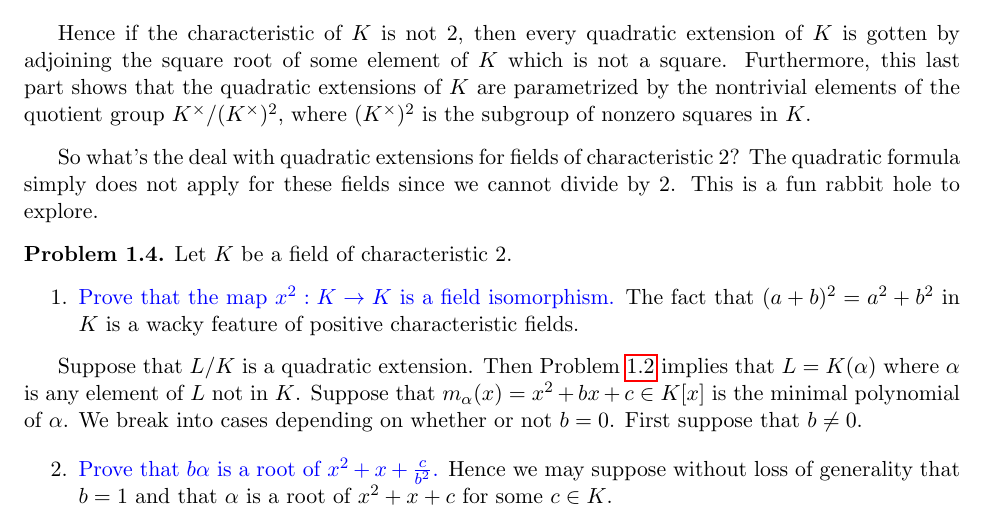
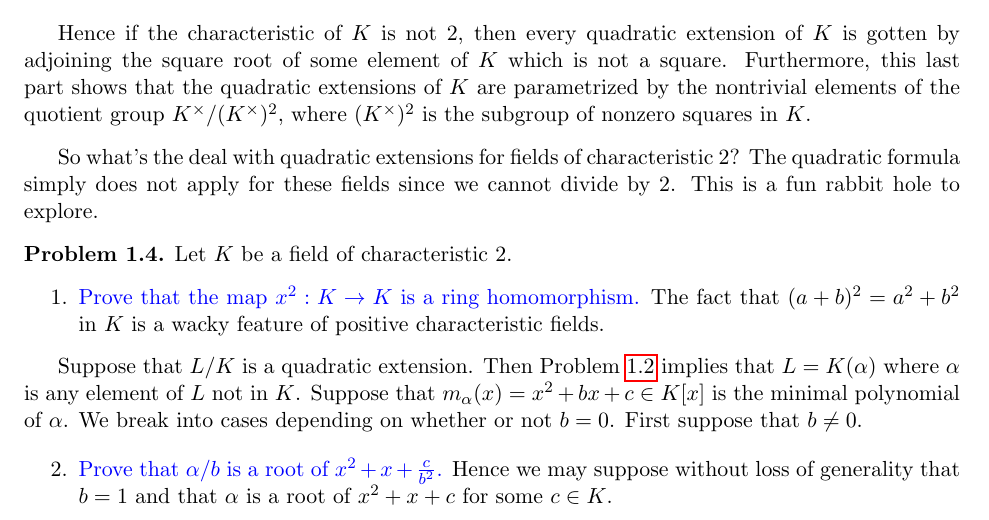
Before and after one commit to tghyde/galois-theory, a LaTeX document (Notes/Note 1 (Math 999 Summer 2026).tex): part of page 3 of 6, cut so that both start at the same text. Compiled offline with pdfLaTeX.

Commit message:
Update Note 1 (Math 999 Summer 2026).tex

```diff
--- a/Notes/Note 1 (Math 999 Summer 2026).tex
+++ b/Notes/Note 1 (Math 999 Summer 2026).tex
@@ -303,7 +303,7 @@ Here is a fun and easy consequence.
 \begin{problem}
     Let $K$ be a field of characteristic 2.
     \begin{enumerate}
-        \item \blue{Prove that the map $x^2 : K \to K$ is a field isomorphism.}
+        \item \blue{Prove that the map $x^2 : K \to K$ is a ring homomorphism.}
         The fact that $(a + b)^2 = a^2 + b^2$ in $K$ is a wacky feature of positive characteristic fields.
     \end{enumerate}
 
@@ -314,7 +314,7 @@ Here is a fun and easy consequence.
     First suppose that $b \neq 0$.
 
     \begin{enumerate}
-        \item[2.] \blue{Prove that $b\alpha$ is a root of $x^2 + x + \frac{c}{b^2}$.}
+        \item[2.] \blue{Prove that $\alpha/b$ is a root of $x^2 + x + \frac{c}{b^2}$.}
         Hence we may suppose without loss of generality that $b = 1$ and that $\alpha$ is a root of $x^2 + x + c$ for some $c \in K$.
 
         \item[3.] Let $\alpha_1, \alpha_2$ be roots of $x^2 + x + c_1$ and $x^2 + x + c_2$, respectively.
```
